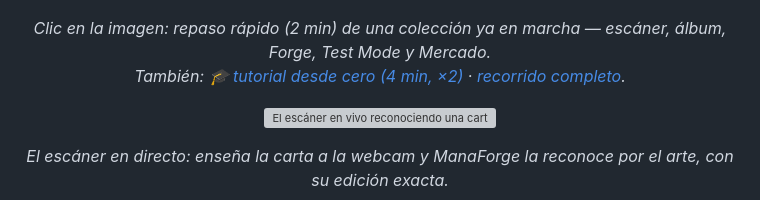
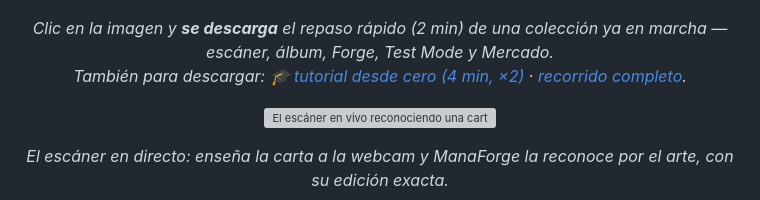
Before and after one commit to AAlexmc/Manaforge, a Markdown page: README.md, the part around the change. Rendered like a GitHub page; grey boxes are pictures that could not be loaded.

Commit message:
README: avisar de que el clic en el póster descarga el vídeo

```diff
--- a/README.md
+++ b/README.md
@@ -37,8 +37,8 @@ Todos hemos pasado por esto: una caja llena de cartas de sobres, mazos de inicio
   </a>
 </p>
 
-<p align="center"><i>Clic en la imagen: repaso rápido (2 min) de una colección ya en marcha — escáner, álbum, Forge, Test Mode y Mercado.<br>
-También: <a href="https://github.com/AAlexmc/Manaforge/releases/download/app-v0.3.1/ManaForge_Tutorial.mp4">🎓 tutorial desde cero (4 min, ×2)</a> · <a href="https://github.com/AAlexmc/Manaforge/releases/download/app-v0.3.1/ManaForge_Completo_x2.mp4">recorrido completo</a>.</i></p>
+<p align="center"><i>Clic en la imagen y <b>se descarga</b> el repaso rápido (2 min) de una colección ya en marcha — escáner, álbum, Forge, Test Mode y Mercado.<br>
+También para descargar: <a href="https://github.com/AAlexmc/Manaforge/releases/download/app-v0.3.1/ManaForge_Tutorial.mp4">🎓 tutorial desde cero (4 min, ×2)</a> · <a href="https://github.com/AAlexmc/Manaforge/releases/download/app-v0.3.1/ManaForge_Completo_x2.mp4">recorrido completo</a>.</i></p>
 
 <p align="center">
   <img src="docs/assets/tutorial-teaser.gif" width="720" alt="El escáner en vivo reconociendo una carta con la webcam">
```
